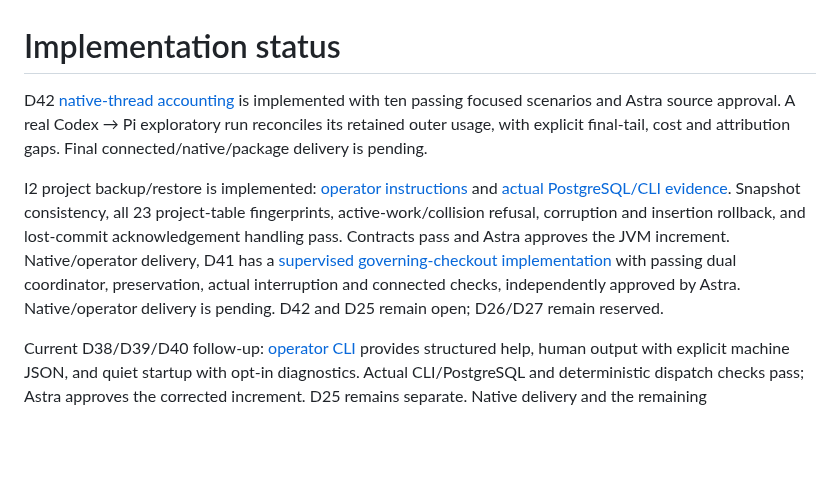
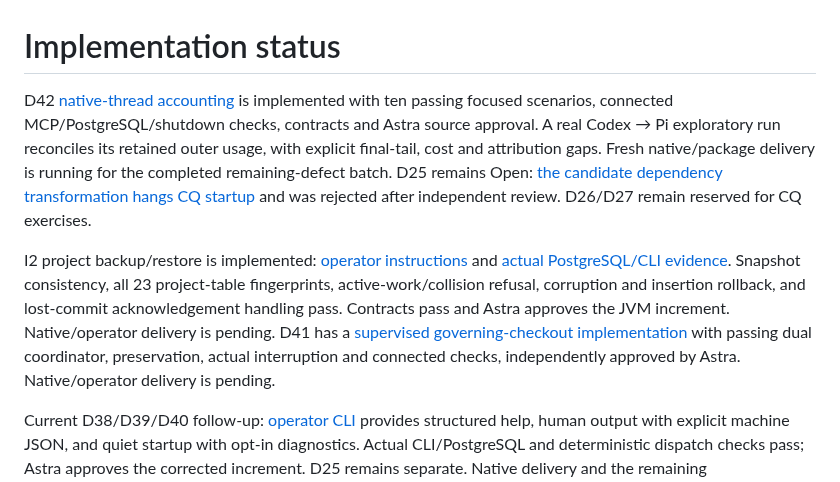
Before and after one commit to pshirshov/cq4, a Markdown page: docs/implementation-status.md, the part around the change. GitHub-like rendering; blank space fills up the shorter version.

```diff
--- a/docs/implementation-status.md
+++ b/docs/implementation-status.md
@@ -1,18 +1,21 @@
 # Implementation status
 
 D42 [native-thread accounting](validation/attached-codex-usage.md) is implemented
-with ten passing focused scenarios and Astra source approval. A real Codex → Pi
-exploratory run reconciles its retained outer usage, with explicit final-tail,
-cost and attribution gaps. Final connected/native/package delivery is pending.
+with ten passing focused scenarios, connected MCP/PostgreSQL/shutdown checks,
+contracts and Astra source approval. A real Codex → Pi exploratory run reconciles
+its retained outer usage, with explicit final-tail, cost and attribution gaps.
+Fresh native/package delivery is running for the completed remaining-defect batch.
+D25 remains Open: [the candidate dependency transformation hangs CQ startup](validation/scala-lazyvals-warning.md#rejected-remedy-2026-09-29)
+and was rejected after independent review. D26/D27 remain reserved for CQ exercises.
 
 I2 project backup/restore is implemented: [operator instructions](project-backup.md)
 and [actual PostgreSQL/CLI evidence](validation/project-backup.md). Snapshot
 consistency, all 23 project-table fingerprints, active-work/collision refusal,
 corruption and insertion rollback, and lost-commit acknowledgement handling pass.
-Contracts pass and Astra approves the JVM increment. Native/operator delivery,
+Contracts pass and Astra approves the JVM increment. Native/operator delivery is pending.
 D41 has a [supervised governing-checkout implementation](validation/checked-out-integration.md)
 with passing dual coordinator, preservation, actual interruption and connected
-checks, independently approved by Astra. Native/operator delivery is pending. D42 and D25 remain open; D26/D27 remain reserved.
+checks, independently approved by Astra. Native/operator delivery is pending.
 
 Current D38/D39/D40 follow-up: [operator CLI](validation/operator-cli.md) provides
 structured help, human output with explicit machine JSON, and quiet startup with
```
Also changed, not shown: docs/requirement-coverage.md (+5 -2 lines).
